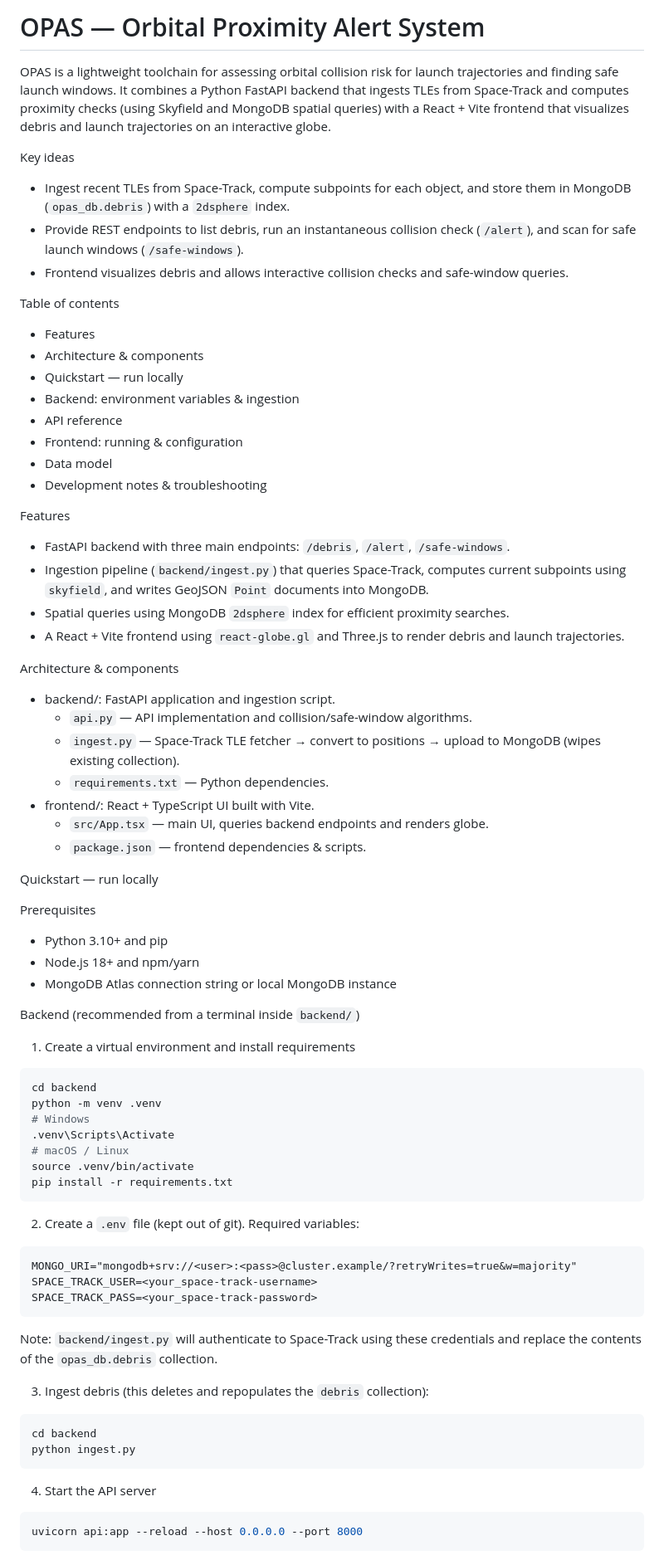
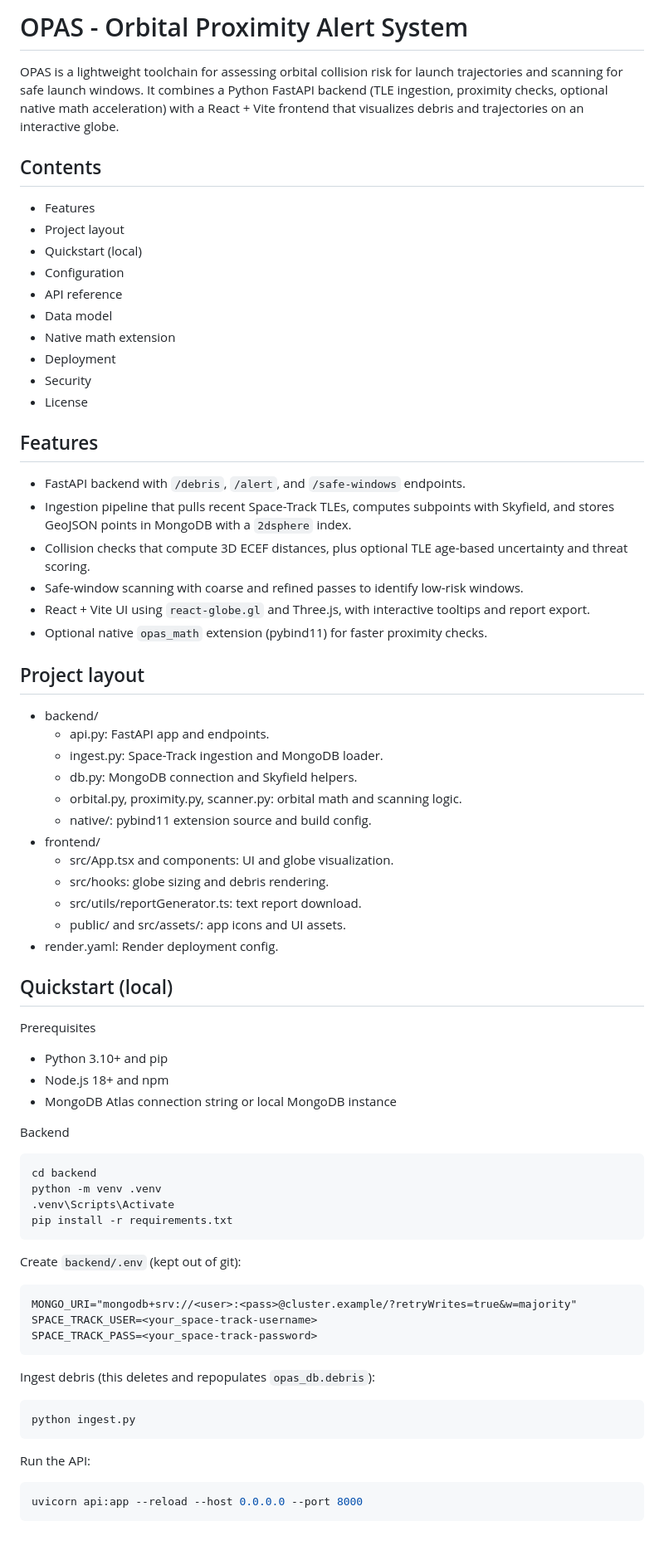
Before and after one commit to nadeemtsf/OPAS, a Markdown page: README.md, the part around one of its changes. Shown at 83% size. Rendered like a GitHub page.

Commit message:
Update README to match current project

````diff
--- a/README.md
+++ b/README.md
@@ -1,59 +1,58 @@
-# OPAS — Orbital Proximity Alert System
+# OPAS - Orbital Proximity Alert System
 
-OPAS is a lightweight toolchain for assessing orbital collision risk for launch trajectories and finding safe launch windows. It combines a Python FastAPI backend that ingests TLEs from Space-Track and computes proximity checks (using Skyfield and MongoDB spatial queries) with a React + Vite frontend that visualizes debris and launch trajectories on an interactive globe.
+OPAS is a lightweight toolchain for assessing orbital collision risk for launch trajectories and scanning for safe launch windows. It combines a Python FastAPI backend (TLE ingestion, proximity checks, optional native math acceleration) with a React + Vite frontend that visualizes debris and trajectories on an interactive globe.
 
-Key ideas
-- Ingest recent TLEs from Space-Track, compute subpoints for each object, and store them in MongoDB (`opas_db.debris`) with a `2dsphere` index.
-- Provide REST endpoints to list debris, run an instantaneous collision check (`/alert`), and scan for safe launch windows (`/safe-windows`).
-- Frontend visualizes debris and allows interactive collision checks and safe-window queries.
+## Contents
+- Features
+- Project layout
+- Quickstart (local)
+- Configuration
+- API reference
+- Data model
+- Native math extension
+- Deployment
+- Security
+- License
 
-Table of contents
-- Features
-- Architecture & components
-- Quickstart — run locally
-- Backend: environment variables & ingestion
-- API reference
-- Frontend: running & configuration
-- Data model
-- Development notes & troubleshooting
+## Features
+- FastAPI backend with `/debris`, `/alert`, and `/safe-windows` endpoints.
+- Ingestion pipeline that pulls recent Space-Track TLEs, computes subpoints with Skyfield, and stores GeoJSON points in MongoDB with a `2dsphere` index.
+- Collision checks that compute 3D ECEF distances, plus optional TLE age-based uncertainty and threat scoring.
+- Safe-window scanning with coarse and refined passes to identify low-risk windows.
+- React + Vite UI using `react-globe.gl` and Three.js, with interactive tooltips and report export.
+- Optional native `opas_math` extension (pybind11) for faster proximity checks.
 
-Features
-- FastAPI backend with three main endpoints: `/debris`, `/alert`, `/safe-windows`.
-- Ingestion pipeline (`backend/ingest.py`) that queries Space-Track, computes current subpoints using `skyfield`, and writes GeoJSON `Point` documents into MongoDB.
-- Spatial queries using MongoDB `2dsphere` index for efficient proximity searches.
-- A React + Vite frontend using `react-globe.gl` and Three.js to render debris and launch trajectories.
+## Project layout
+- backend/
+  - api.py: FastAPI app and endpoints.
+  - ingest.py: Space-Track ingestion and MongoDB loader.
+  - db.py: MongoDB connection and Skyfield helpers.
+  - orbital.py, proximity.py, scanner.py: orbital math and scanning logic.
+  - native/: pybind11 extension source and build config.
+- frontend/
+  - src/App.tsx and components: UI and globe visualization.
+  - src/hooks: globe sizing and debris rendering.
+  - src/utils/reportGenerator.ts: text report download.
+  - public/ and src/assets/: app icons and UI assets.
+- render.yaml: Render deployment config.
 
-Architecture & components
-- backend/: FastAPI application and ingestion script.
-	- `api.py` — API implementation and collision/safe-window algorithms.
-	- `ingest.py` — Space-Track TLE fetcher → convert to positions → upload to MongoDB (wipes existing collection).
-	- `requirements.txt` — Python dependencies.
-- frontend/: React + TypeScript UI built with Vite.
-	- `src/App.tsx` — main UI, queries backend endpoints and renders globe.
-	- `package.json` — frontend dependencies & scripts.
-
-Quickstart — run locally
+## Quickstart (local)
 
 Prerequisites
 - Python 3.10+ and pip
-- Node.js 18+ and npm/yarn
+- Node.js 18+ and npm
 - MongoDB Atlas connection string or local MongoDB instance
 
-Backend (recommended from a terminal inside `backend/`)
-
-1. Create a virtual environment and install requirements
+Backend
 
 ```bash
 cd backend
 python -m venv .venv
-# Windows
 .venv\Scripts\Activate
-# macOS / Linux
-source .venv/bin/activate
 pip install -r requirements.txt
 ```
 
-2. Create a `.env` file (kept out of git). Required variables:
+Create `backend/.env` (kept out of git):
 
 ```
 MONGO_URI="mongodb+srv://<user>:<pass>@cluster.example/?retryWrites=true&w=majority"
@@ -61,16 +60,13 @@ SPACE_TRACK_USER=<your_space-track-username>
 SPACE_TRACK_PASS=<your_space-track-password>
 ```
 
-Note: `backend/ingest.py` will authenticate to Space-Track using these credentials and replace the contents of the `opas_db.debris` collection.
-
-3. Ingest debris (this deletes and repopulates the `debris` collection):
+Ingest debris (this deletes and repopulates `opas_db.debris`):
 
 ```bash
-cd backend
 python ingest.py
 ```
 
-4. Start the API server
+Run the API:
 
 ```bash
 uvicorn api:app --reload --host 0.0.0.0 --port 8000
````
Also changed, not shown: other parts of README.md (+55 -58 lines).
